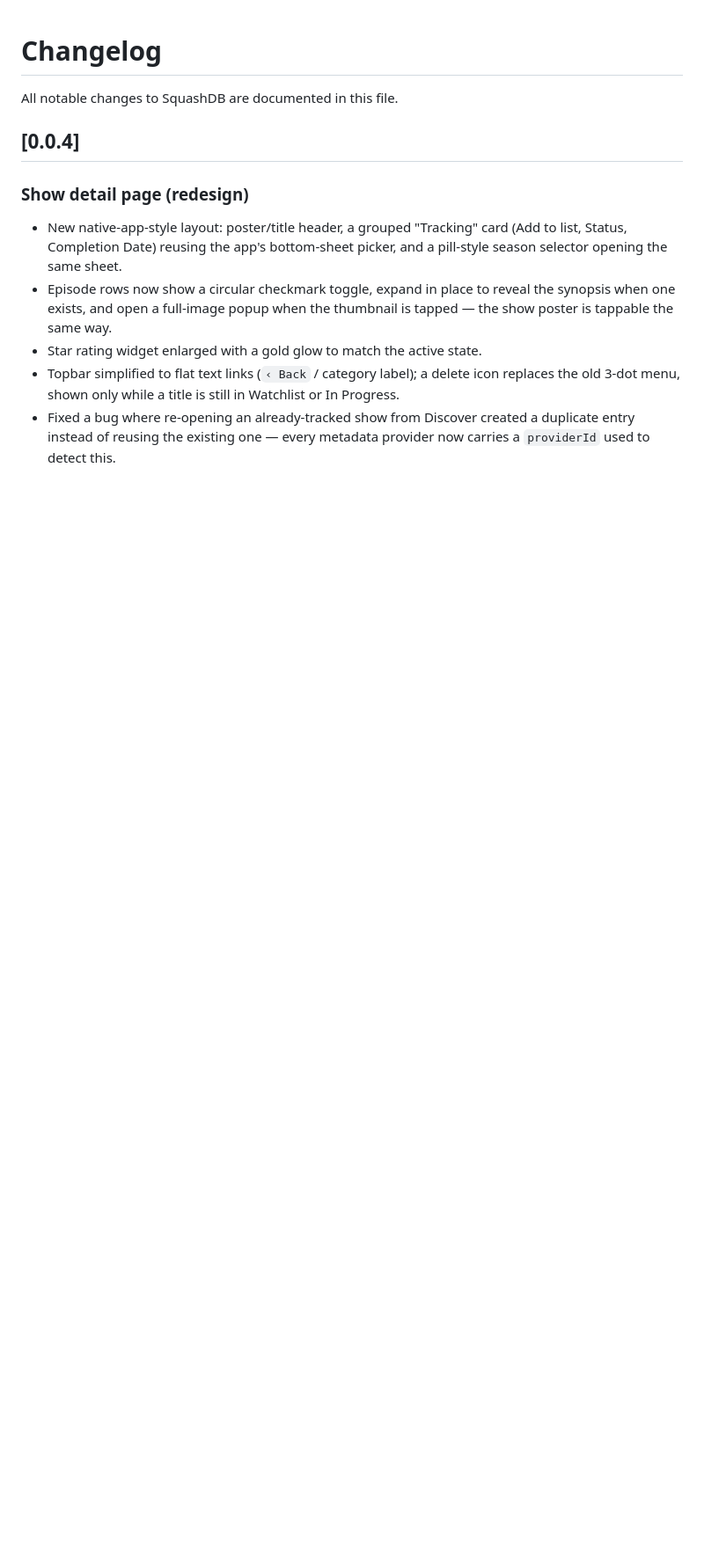
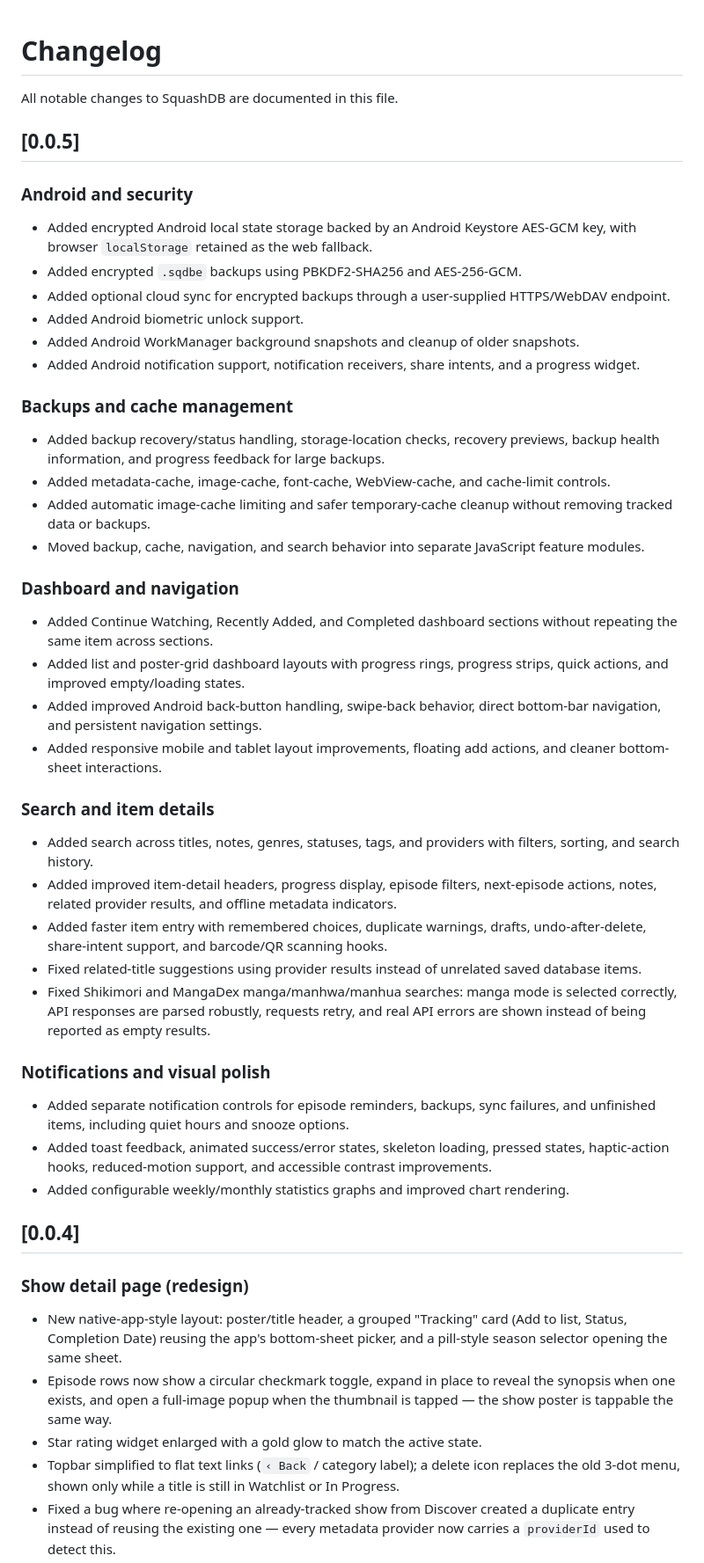
Before and after one commit to N-Jangra/SquashDB, a Markdown page: CHANGELOG.md, the part around the change. Shown at 88% size. Rendered like a GitHub page; blank space fills up the shorter version.

Commit message:
docs: add version 0.0.5 changelog

```diff
--- a/CHANGELOG.md
+++ b/CHANGELOG.md
@@ -1,6 +1,40 @@
 # Changelog
 
 All notable changes to SquashDB are documented in this file.
+
+## [0.0.5]
+
+### Android and security
+- Added encrypted Android local state storage backed by an Android Keystore AES-GCM key, with browser `localStorage` retained as the web fallback.
+- Added encrypted `.sqdbe` backups using PBKDF2-SHA256 and AES-256-GCM.
+- Added optional cloud sync for encrypted backups through a user-supplied HTTPS/WebDAV endpoint.
+- Added Android biometric unlock support.
+- Added Android WorkManager background snapshots and cleanup of older snapshots.
+- Added Android notification support, notification receivers, share intents, and a progress widget.
+
+### Backups and cache management
+- Added backup recovery/status handling, storage-location checks, recovery previews, backup health information, and progress feedback for large backups.
+- Added metadata-cache, image-cache, font-cache, WebView-cache, and cache-limit controls.
+- Added automatic image-cache limiting and safer temporary-cache cleanup without removing tracked data or backups.
+- Moved backup, cache, navigation, and search behavior into separate JavaScript feature modules.
+
+### Dashboard and navigation
+- Added Continue Watching, Recently Added, and Completed dashboard sections without repeating the same item across sections.
+- Added list and poster-grid dashboard layouts with progress rings, progress strips, quick actions, and improved empty/loading states.
+- Added improved Android back-button handling, swipe-back behavior, direct bottom-bar navigation, and persistent navigation settings.
+- Added responsive mobile and tablet layout improvements, floating add actions, and cleaner bottom-sheet interactions.
+
+### Search and item details
+- Added search across titles, notes, genres, statuses, tags, and providers with filters, sorting, and search history.
+- Added improved item-detail headers, progress display, episode filters, next-episode actions, notes, related provider results, and offline metadata indicators.
+- Added faster item entry with remembered choices, duplicate warnings, drafts, undo-after-delete, share-intent support, and barcode/QR scanning hooks.
+- Fixed related-title suggestions using provider results instead of unrelated saved database items.
+- Fixed Shikimori and MangaDex manga/manhwa/manhua searches: manga mode is selected correctly, API responses are parsed robustly, requests retry, and real API errors are shown instead of being reported as empty results.
+
+### Notifications and visual polish
+- Added separate notification controls for episode reminders, backups, sync failures, and unfinished items, including quiet hours and snooze options.
+- Added toast feedback, animated success/error states, skeleton loading, pressed states, haptic-action hooks, reduced-motion support, and accessible contrast improvements.
+- Added configurable weekly/monthly statistics graphs and improved chart rendering.
 
 ## [0.0.4]
 
```
